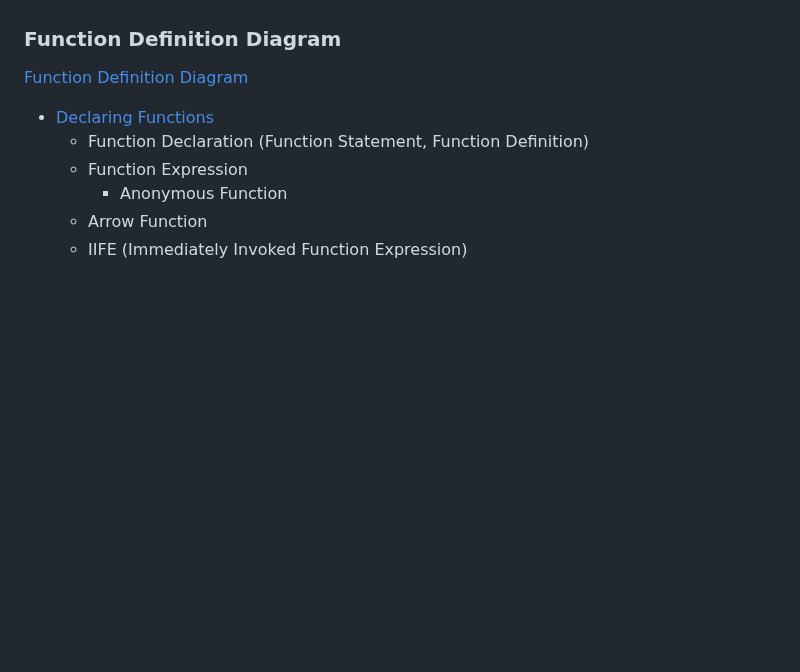
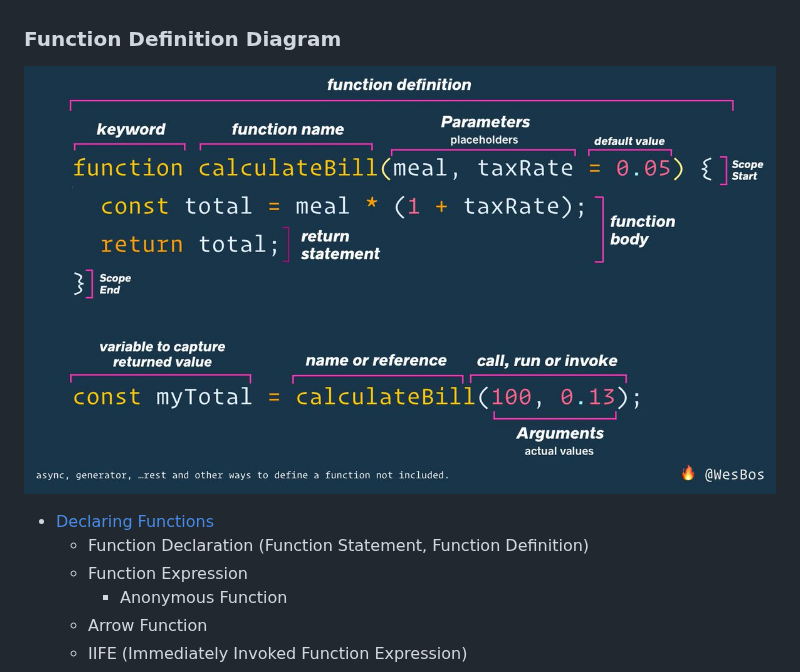
Before and after one commit to nabrus/beginner-javascript, a Markdown page: readme.md, the part around the change. Rendered like a GitHub page; blank space fills up the shorter version.

Commit message:
Update syntax for func diagram link

```diff
--- a/readme.md
+++ b/readme.md
@@ -28,7 +28,7 @@
 
 ### Function Definition Diagram
 
-[Function Definition Diagram](images/function-definition.jpg)
+![Function Definition Diagram](images/function-definition.jpg)
 
 *  [Declaring Functions](https://github.com/nabrus/beginner-javascript/blob/master/playground/custom-functions/ways-to-make-a-function.js)
      *  Function Declaration (Function Statement, Function Definition)
```
